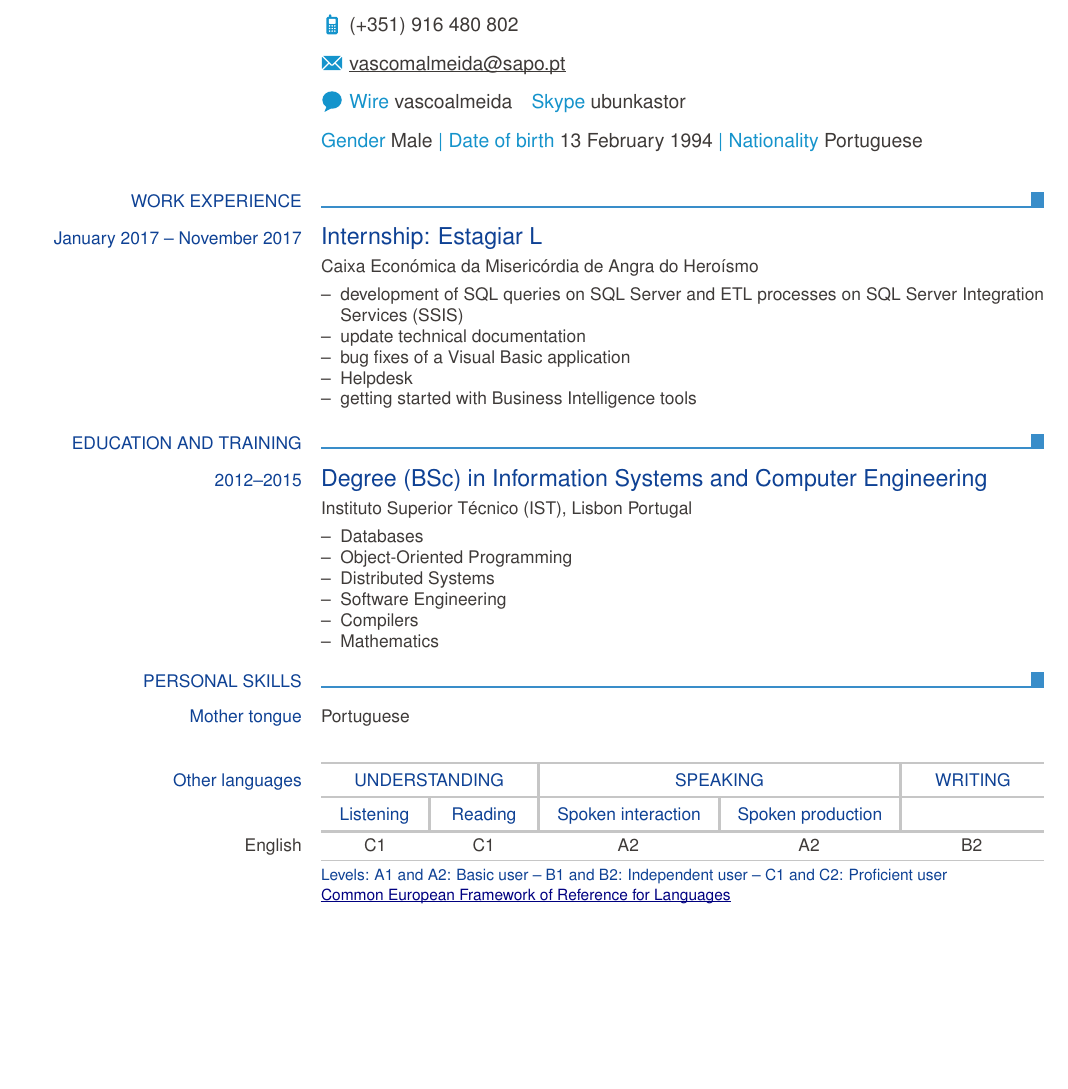
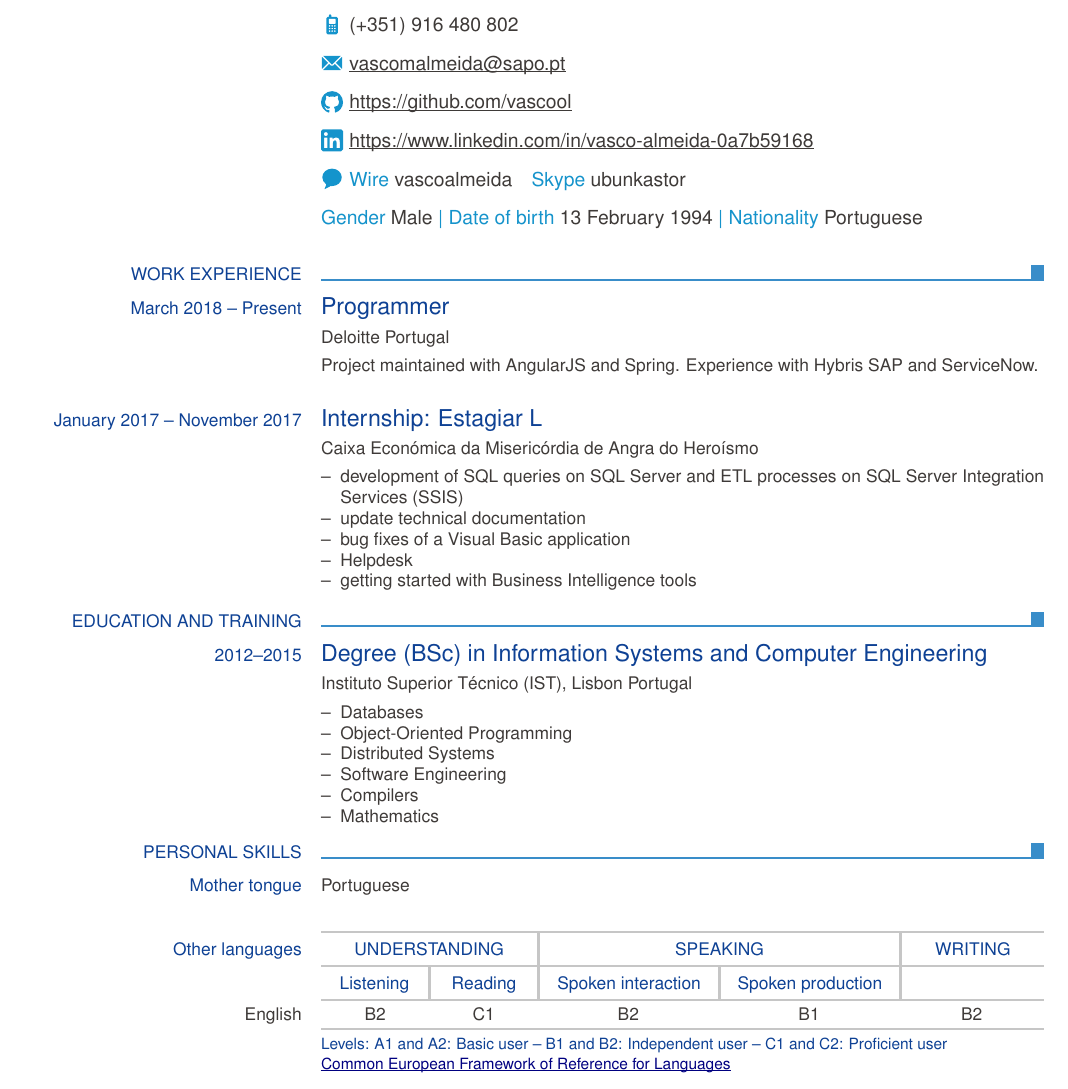
Before and after one commit to vascool/cv, a LaTeX CV (cv.tex): part of page 1 of 2, cut so that both start at the same text, the shorter picture padded with empty space. Compiled offline with pdfLaTeX.

Commit message:
Add job at Deloitte.

```diff
--- a/cv.tex
+++ b/cv.tex
@@ -10,8 +10,10 @@
 
 \ecvname{\myname}
 \ecvaddress{44 Rua da Igreja 9760-051 Biscoitos Portugal}
-\ecvtelephone[(+351) 916 480 802]{}
+\ecvmobile{(+351) 916 480 802}
 \ecvemail{vascomalmeida@sapo.pt}
+\ecvgithubpage{https://github.com/vascool}
+\ecvlinkedinpage{https://www.linkedin.com/in/vasco-almeida-0a7b59168}
 \ecvim{Wire}{vascoalmeida}
 \ecvim{Skype}{ubunkastor}
 \ecvdateofbirth{13 February 1994}
@@ -23,7 +25,12 @@
 	\ecvpersonalinfo
 
 	\ecvsection{Work experience}
-		\ecvtitle{January 2017 -- November 2017}{Internship: Estagiar L}
+	\ecvtitle{March 2018 -- Present}{Programmer}
+	\ecvitem{}{Deloitte Portugal}
+	\ecvitem{}{Project maintained with AngularJS and Spring. Experience
+		with Hybris SAP and ServiceNow.}
+
+	\ecvtitle{January 2017 -- November 2017}{Internship: Estagiar L}
 	\ecvitem{}{Caixa Económica da Misericórdia de Angra do Heroísmo}
 	\ecvitem{}{
 	\begin{ecvitemize}
@@ -56,7 +63,7 @@
 
 	\ecvmothertongue{Portuguese}
 	\ecvlanguageheader
-	\ecvlanguage{English}{C1}{C1}{A2}{A2}{B2}
+	\ecvlanguage{English}{B2}{C1}{B2}{B1}{B2}
 	\ecvlanguagefooter
 
 	\ecvblueitem{Communication skills}{
```
Also changed, not shown: cv_pt.tex (+9 -2 lines), cv_pt_other.tex (+8 -2 lines), cv.pdf, cv_pt.pdf, cv_pt_other.pdf.
